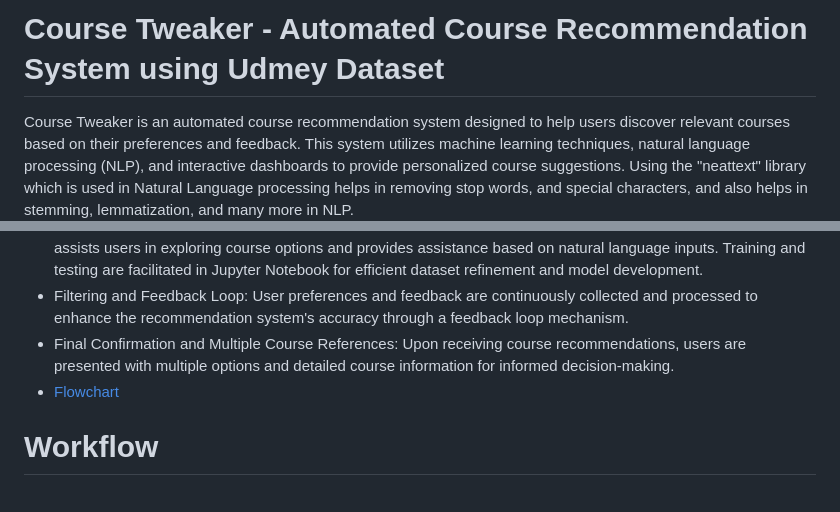
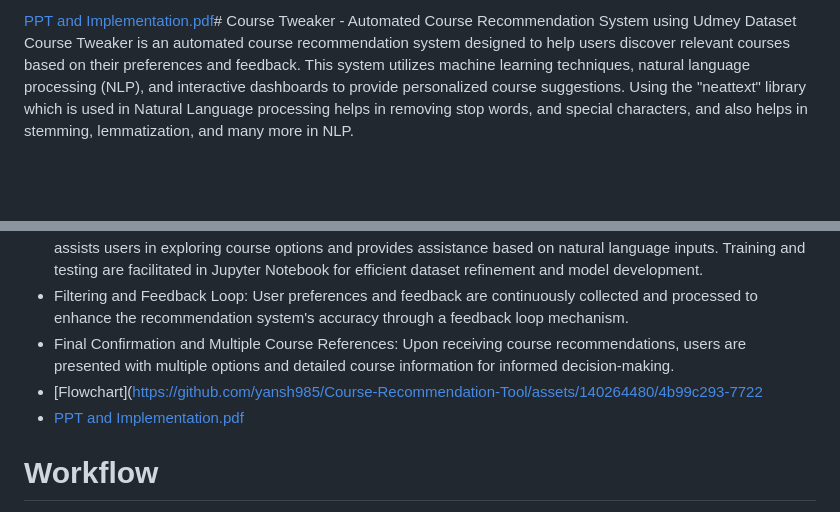
Before and after one commit to yansh985/Course-Recommendation-Tool, a Markdown page: README.md, 2 parts joined by grey strips. GitHub-like rendering; blank space fills up the shorter version.

```diff
--- a/README.md
+++ b/README.md
@@ -1,4 +1,4 @@
-# Course Tweaker - Automated Course Recommendation System using Udmey Dataset
+[PPT and Implementation.pdf](https://github.com/yansh985/Course-Recommendation-Tool/files/15261103/PPT.and.Implementation.pdf)# Course Tweaker - Automated Course Recommendation System using Udmey Dataset
 Course Tweaker is an automated course recommendation system designed to help users discover relevant courses based on their preferences and feedback. This system utilizes machine learning techniques, natural language processing (NLP), and interactive dashboards to provide personalized course suggestions. Using the "neattext" library which is used in Natural Language processing helps in removing stop words, and special characters, and also helps in stemming, lemmatization, and many more in NLP.
 
 # Features
@@ -7,7 +7,8 @@ Course Tweaker is an automated course recommendation system designed to help use
 - Chatbot Integration: A machine learning-driven chatbot, integrated with Flask framework and various libraries, assists users in exploring course options and provides assistance based on natural language inputs. Training and testing are facilitated in Jupyter Notebook for efficient dataset refinement and model development.
 - Filtering and Feedback Loop: User preferences and feedback are continuously collected and processed to enhance the recommendation system's accuracy through a feedback loop mechanism.
 - Final Confirmation and Multiple Course References: Upon receiving course recommendations, users are presented with multiple options and detailed course information for informed decision-making.
-- [Flowchart](https://github.com/yansh985/Course-Recommendation-Tool/assets/140264480/4b99c293-7722-4200-bcde-dffdd747498e)
+- [Flowchart](https://github.com/yansh985/Course-Recommendation-Tool/assets/140264480/4b99c293-7722
+- [PPT and Implementation.pdf](https://github.com/yansh985/Course-Recommendation-Tool/files/15261108/PPT.and.Implementation.pdf)
 
 # Workflow
 1) Importing the dataset.
```
